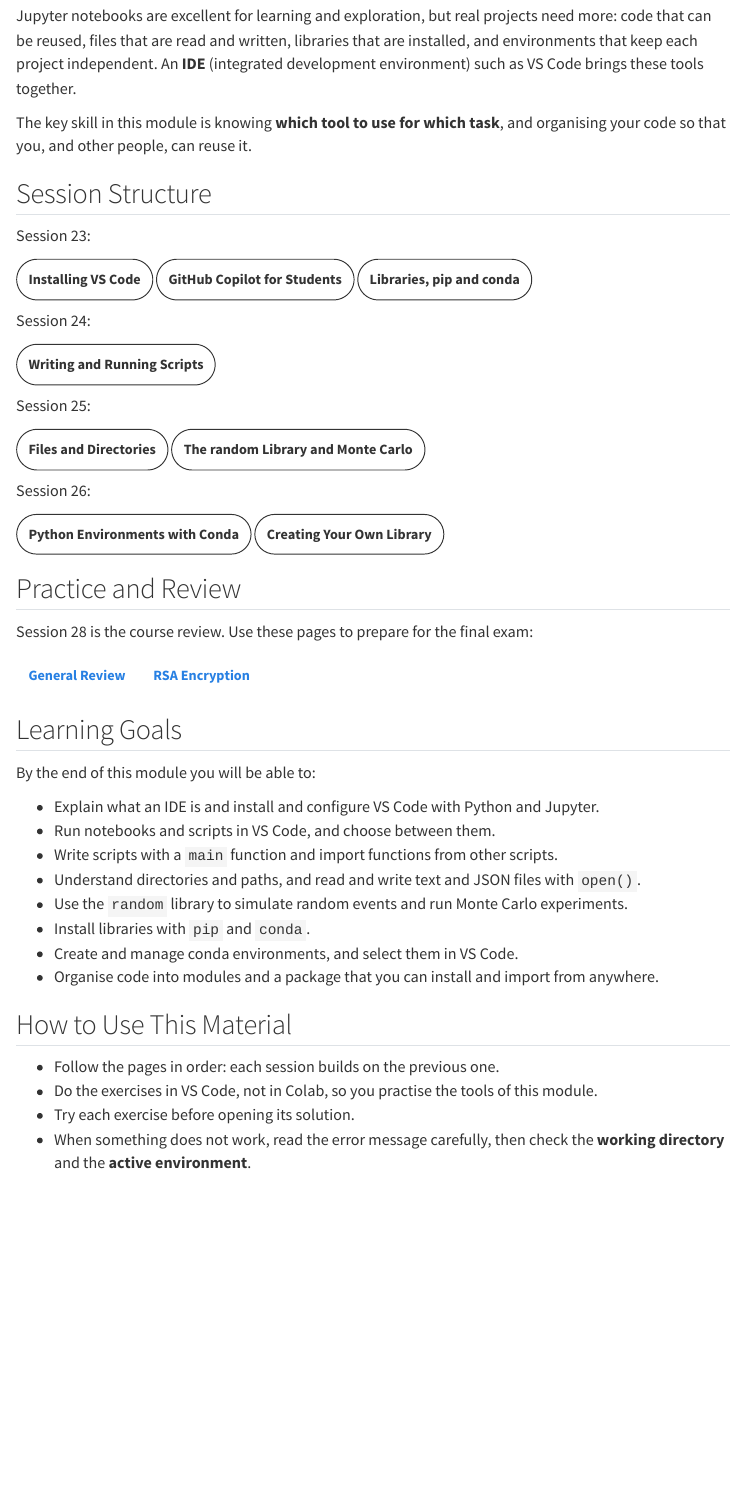
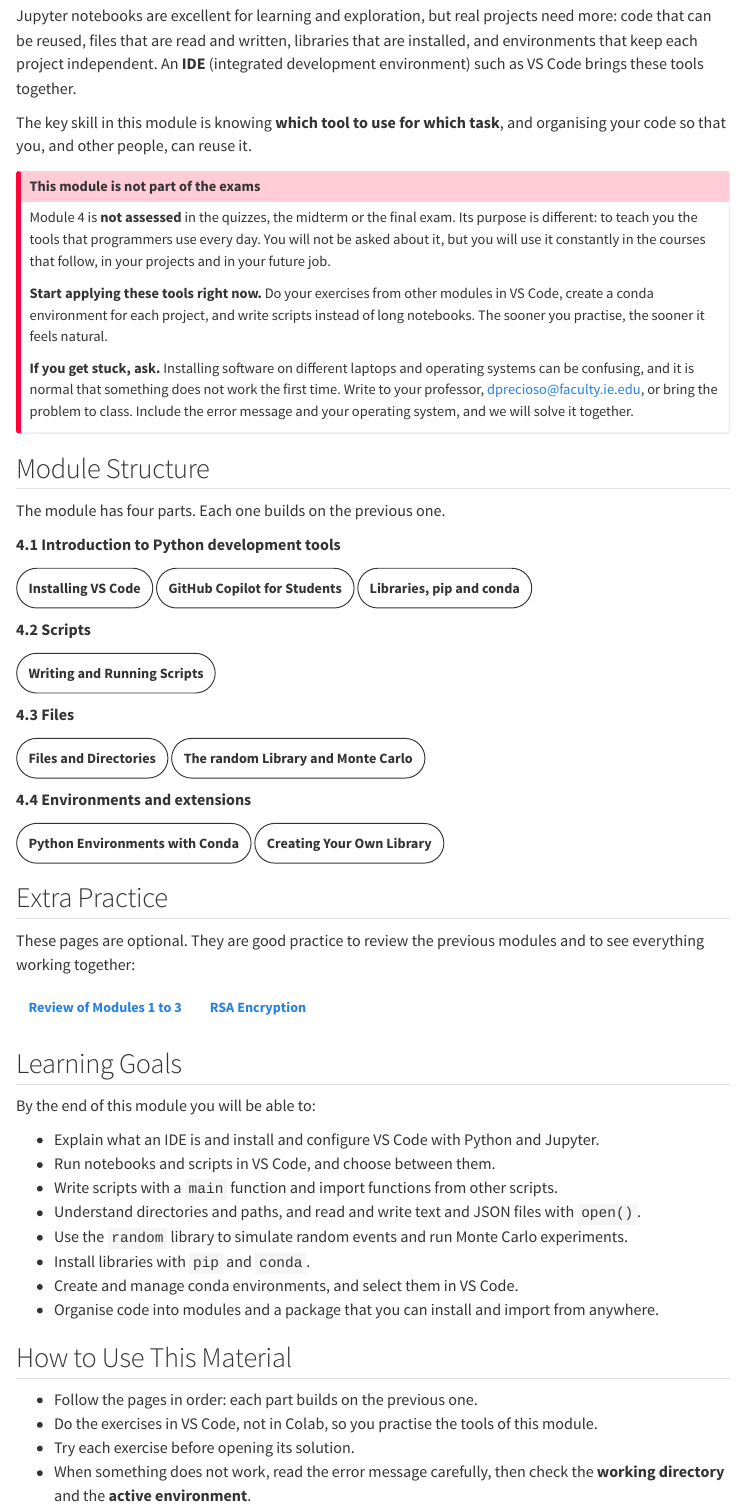
Before and after one commit to daniprec/Python-Course, a Quarto document (modules/ides/index.qmd): the page in a window 1100 px wide, from 240 px down. Rendered offline with R 4.5, knitr and Pandoc in place of Quarto, with nearby package versions; menus at the side of the page are left out.

Commit message:
Update Module 4: IDEs & Tools with content revisions and clarifications

````diff
--- a/_quarto.yml
+++ b/_quarto.yml
@@ -165,7 +165,7 @@ website:
             href: modules/ides/environments.qmd
           - text: "Creating Your Own Library"
             href: modules/ides/own_library.qmd
-          - text: "General Review"
+          - text: "Review of Modules 1 to 3"
             href: modules/ides/review_general.qmd
           - text: "Application: RSA Encryption"
             href: modules/ides/rsa.qmd
--- a/index.qmd
+++ b/index.qmd
@@ -19,7 +19,7 @@ Quick links:
 - [Module 1: Python Fundamentals](modules/python-fundamentals/index.qmd)
 - [Module 2: Data Structures](modules/structures/index.qmd)
 - [Module 3: NumPy](modules/numpy/index.qmd)
-- [Module 4: IDEs & Tools](modules/ides/index.qmd)
+- [Module 4: IDEs & Tools](modules/ides/index.qmd) (not examined; useful for all your future courses)
 
 ## What You Will Build
 
--- a/modules/ides/environments.qmd
+++ b/modules/ides/environments.qmd
@@ -15,3 +14,4 @@ Imagine two projects:
+- Project B needs NumPy 2.x.
 
 If both shared one installation, installing one version would break the other project. With environments, each project has its own copy of the libraries and they never interfere.
 
@@ -28,13 +28,19 @@ We use **conda**, which came with Anaconda.
 1. Open a terminal:
    - **Windows:** open **Anaconda Prompt** from the Start menu.
    - **macOS and Linux:** open your normal terminal.
-2. Create the environment with `conda create`. The `-n` flag gives it a name. Let's create `demo_env` with Python 3.11:
+2. Create the environment with `conda create`. The `-n` flag gives it a name. Let's create `demo_env` with Python 3.12:
 
 ```bash
-conda create -n demo_env python=3.11
+conda create -n demo_env python=3.12
 ```
 
 Conda lists the packages it will install and asks `Proceed ([y]/n)?`. Type `y` and press `Enter`.
+
+::: {.callout-note}
+## Terms of Service prompt
+
+The first time you run a command such as `conda create` or `conda install`, conda may ask you to accept Anaconda's **Terms of Service** for its default channels (`Do you accept the Terms of Service (ToS) for ...? [(a)ccept/(r)eject/(v)iew]`). Read them, type `a` to accept, and the command continues. You can also run `conda tos accept` in advance. If you reject, conda cannot install from those channels.
+:::
 
 ## Activating the environment
 
@@ -79,6 +85,8 @@ A very common mistake is to install a library in one environment and then run yo
 :::
 
 ## Using the environment in VS Code
+
+VS Code can also create environments for you: run **Python: Create Environment** from the Command Palette and choose `venv` or `conda`. In this course we create them from the terminal, to understand what is happening.
 
 ### In a script
 
@@ -115,7 +123,7 @@ pip install -r requirements.txt
 A `requirements.txt` file has one library per line. You can ask for a specific version, or the latest one:
 
 ```text
-numpy==1.26.4
+numpy>=2,<3
 typer
 ```
 
--- a/modules/ides/github_copilot.qmd
+++ b/modules/ides/github_copilot.qmd
@@ -6,12 +6,12 @@ format: html
 
 ## What is GitHub Copilot?
 
-**GitHub Copilot** is an AI assistant that works inside VS Code. It can suggest code while you type, answer questions about your code in a chat panel, and explain error messages. Verified students can use it for free through **GitHub Education**.
+**GitHub Copilot** is an AI assistant that works inside VS Code. It can suggest code while you type, answer questions about your code in a chat panel, and explain error messages. Verified students can use it for free through **GitHub Education**, with the **GitHub Copilot Student** plan.
 
 ::: {.callout-important}
 ## Use it to learn, not to skip the learning
 
-Copilot can write code that you do not understand, and in this course the exams are written without AI. Use it to ask for explanations, to understand an error message, or to check your idea after you have tried it yourself. Follow the instructions of each activity about when AI tools are allowed. In some in-class practice your instructor may ask you to switch it off (see the end of this page).
+Copilot can write code that you do not understand, and what matters is that **you** can explain and modify your code. Use it to ask for explanations, to understand an error message, or to check your idea after you have tried it yourself. Follow the instructions of each activity about when AI tools are allowed. In some in-class practice your instructor may ask you to switch it off (see the end of this page).
 :::
 
 ## Which route gives me Copilot?
@@ -21,6 +21,6 @@ There are two names that are easy to confuse:
 | Service | Who uses it | Does it give me Copilot? |
 |---|---|---|
 | **GitHub Education** (student benefits) | Students | **Yes.** Once your student status is verified you can activate **Copilot Student**. |
-| **GitHub Classroom** | Teachers, to distribute and collect assignments | **No.** It is only a teaching tool. If an instructor shares a Classroom assignment link with you, you accept it with your GitHub account, but that does not activate Copilot. |
+| **GitHub Classroom** | Teachers, to distribute and collect assignments | **No.** It is only a teaching tool, and GitHub announced that it would be retired on 28 August 2026, so it may no longer be available. Even if an instructor shared a Classroom assignment link with you, accepting it would not activate Copilot. |
 
 So the process is: create a GitHub account, add and verify your university email, apply to GitHub Education, then activate Copilot.
--- a/modules/ides/index.qmd
+++ b/modules/ides/index.qmd
@@ -12,33 +12,45 @@ Jupyter notebooks are excellent for learning and exploration, but real projects
 
 The key skill in this module is knowing **which tool to use for which task**, and organising your code so that you, and other people, can reuse it.
 
-## Session Structure
+::: {.callout-important}
+## This module is not part of the exams
 
-Session 23:
+Module 4 is **not assessed** in the quizzes, the midterm or the final exam. Its purpose is different: to teach you the tools that programmers use every day. You will not be asked about it, but you will use it constantly in the courses that follow, in your projects and in your future job.
+
+**Start applying these tools right now.** Do your exercises from other modules in VS Code, create a conda environment for each project, and write scripts instead of long notebooks. The sooner you practise, the sooner it feels natural.
+
+**If you get stuck, ask.** Installing software on different laptops and operating systems can be confusing, and it is normal that something does not work the first time. Write to your professor, [dprecioso@faculty.ie.edu](mailto:dprecioso@faculty.ie.edu), or bring the problem to class. Include the error message and your operating system, and we will solve it together.
+:::
+
+## Module Structure
+
+The module has four parts. Each one builds on the previous one.
+
+**4.1 Introduction to Python development tools**
 
 [Installing VS Code](vscode_install.qmd){.btn .btn-primary}
 [GitHub Copilot for Students](github_copilot.qmd){.btn .btn-primary}
 [Libraries, pip and conda](libraries.qmd){.btn .btn-primary}
 
-Session 24:
+**4.2 Scripts**
 
 [Writing and Running Scripts](scripts.qmd){.btn .btn-primary}
 
-Session 25:
+**4.3 Files**
 
 [Files and Directories](files.qmd){.btn .btn-primary}
 [The random Library and Monte Carlo](random_montecarlo.qmd){.btn .btn-primary}
 
-Session 26:
+**4.4 Environments and extensions**
 
 [Python Environments with Conda](environments.qmd){.btn .btn-primary}
 [Creating Your Own Library](own_library.qmd){.btn .btn-primary}
 
-## Practice and Review
+## Extra Practice
 
-Session 28 is the course review. Use these pages to prepare for the final exam:
+These pages are optional. They are good practice to review the previous modules and to see everything working together:
 
-[General Review](review_general.qmd){.btn .btn-secondary}
+[Review of Modules 1 to 3](review_general.qmd){.btn .btn-secondary}
 [RSA Encryption](rsa.qmd){.btn .btn-secondary}
 
 ## Learning Goals
@@ -56,7 +68,7 @@ By the end of this module you will be able to:
 
 ## How to Use This Material
 
-- Follow the pages in order: each session builds on the previous one.
+- Follow the pages in order: each part builds on the previous one.
 - Do the exercises in VS Code, not in Colab, so you practise the tools of this module.
 - Try each exercise before opening its solution.
 - When something does not work, read the error message carefully, then check the **working directory** and the **active environment**.
--- a/modules/ides/libraries.qmd
+++ b/modules/ides/libraries.qmd
@@ -56,9 +56,15 @@ Other useful commands:
 
 ```bash
 pip list                  # show installed libraries
-pip install numpy==1.26   # install a specific version
+pip install numpy==2.3.0   # install a specific version
 pip uninstall numpy       # remove a library
 ```
+
+::: {.callout-warning}
+## "externally-managed-environment"
+
+On some Linux and macOS systems, `pip install` fails with the message `error: externally-managed-environment`. It means you are trying to install into the Python that belongs to the operating system, which is protected. **Do not force it.** Activate a conda environment first (see [Environments](environments.qmd)) and install there.
+:::
 
 ::: {.callout-note}
 ## Pip in a notebook
--- a/modules/ides/scripts.qmd
+++ b/modules/ides/scripts.qmd
@@ -153,6 +153,8 @@ from script_sum import sum_fun, another_function
 
 ## Practice
 
+When something fails, read the error message first. If you need a reminder of debugging techniques, try the [Debugging Questions](review_debugging_questions.qmd).
+
 ::: {.callout-note}
 ## Exercise: Guessing Game
 
--- a/modules/ides/vscode_install.qmd
+++ b/modules/ides/vscode_install.qmd
@@ -230,7 +230,7 @@ If the notebook opens in **Restricted Mode** you cannot run cells. Choose **Trus
 ::: {.callout-note}
 ## Exercise
 
-1. Create a notebook called `session_23.ipynb` in your course folder.
+1. Create a notebook called `first_notebook.ipynb` in your course folder.
 2. In the first cell write a `print()` that shows your name, and run it.
 3. In a second cell define a function `square(x)` that returns `x ** 2`, and call it with `7`.
 4. Create a script `hello.py` that prints the same message as in your first notebook cell, and run it from the terminal.
````
Also changed, not shown: modules/ides/files.qmd (+1 -1 lines), modules/ides/own_library.qmd (+6 -0 lines), modules/ides/random_montecarlo.qmd (+6 -0 lines), modules/ides/environments.qmd (9 more changed lines), modules/ides/github_copilot.qmd (6 more changed lines), modules/ides/vscode_install.qmd (2 more changed lines).
